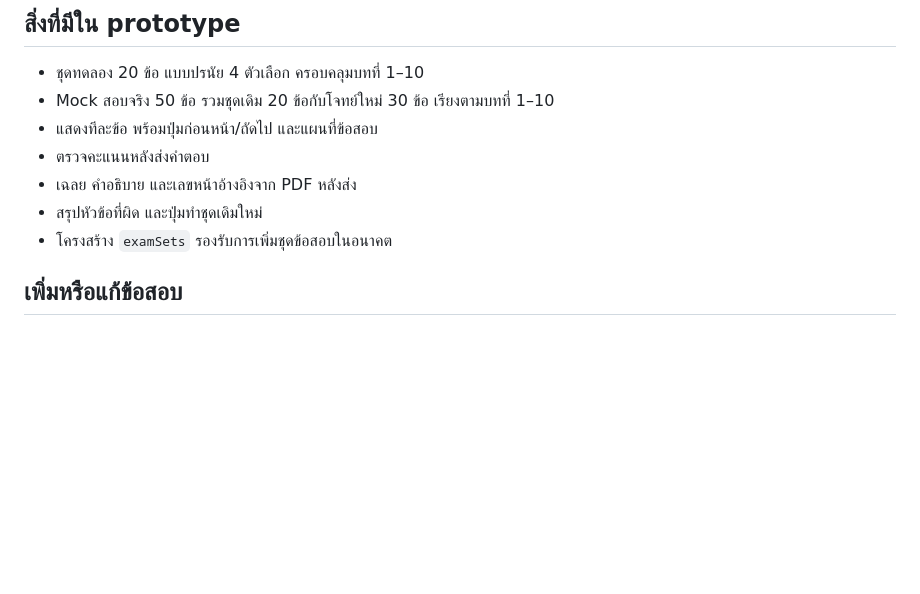
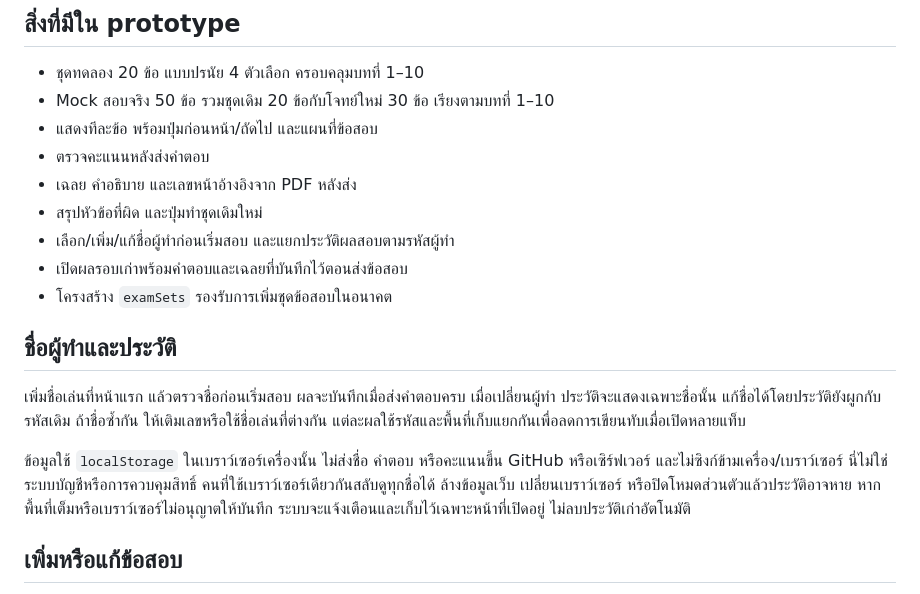
Before and after one commit to Astrozboi/advanced-flutter-review-lab, a Markdown page: README.md, the part around the change. Drawn GitHub-style; blank space fills up the shorter version.

Commit message:
Document local learner profiles and history privacy

```diff
--- a/README.md
+++ b/README.md
@@ -25,7 +25,20 @@ Responsive static prototype สำหรับทำแบบทดสอบ Adv
 - ตรวจคะแนนหลังส่งคำตอบ
 - เฉลย คำอธิบาย และเลขหน้าอ้างอิงจาก PDF หลังส่ง
 - สรุปหัวข้อที่ผิด และปุ่มทำชุดเดิมใหม่
+- เลือก/เพิ่ม/แก้ชื่อผู้ทำก่อนเริ่มสอบ และแยกประวัติผลสอบตามรหัสผู้ทำ
+- เปิดผลรอบเก่าพร้อมคำตอบและเฉลยที่บันทึกไว้ตอนส่งข้อสอบ
 - โครงสร้าง `examSets` รองรับการเพิ่มชุดข้อสอบในอนาคต
+
+## ชื่อผู้ทำและประวัติ
+
+เพิ่มชื่อเล่นที่หน้าแรก แล้วตรวจชื่อก่อนเริ่มสอบ ผลจะบันทึกเมื่อส่งคำตอบครบ
+เมื่อเปลี่ยนผู้ทำ ประวัติจะแสดงเฉพาะชื่อนั้น แก้ชื่อได้โดยประวัติยังผูกกับรหัสเดิม
+ถ้าชื่อซ้ำกัน ให้เติมเลขหรือใช้ชื่อเล่นที่ต่างกัน แต่ละผลใช้รหัสและพื้นที่เก็บแยกกันเพื่อลดการเขียนทับเมื่อเปิดหลายแท็บ
+
+ข้อมูลใช้ `localStorage` ในเบราว์เซอร์เครื่องนั้น ไม่ส่งชื่อ คำตอบ หรือคะแนนขึ้น GitHub หรือเซิร์ฟเวอร์ และไม่ซิงก์ข้ามเครื่อง/เบราว์เซอร์
+นี่ไม่ใช่ระบบบัญชีหรือการควบคุมสิทธิ์ คนที่ใช้เบราว์เซอร์เดียวกันสลับดูทุกชื่อได้
+ล้างข้อมูลเว็บ เปลี่ยนเบราว์เซอร์ หรือปิดโหมดส่วนตัวแล้วประวัติอาจหาย
+หากพื้นที่เต็มหรือเบราว์เซอร์ไม่อนุญาตให้บันทึก ระบบจะแจ้งเตือนและเก็บไว้เฉพาะหน้าที่เปิดอยู่ ไม่ลบประวัติเก่าอัตโนมัติ
 
 ## เพิ่มหรือแก้ข้อสอบ
 
```
